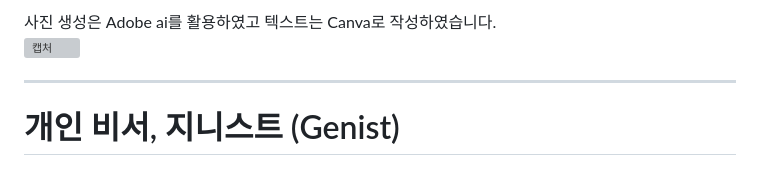
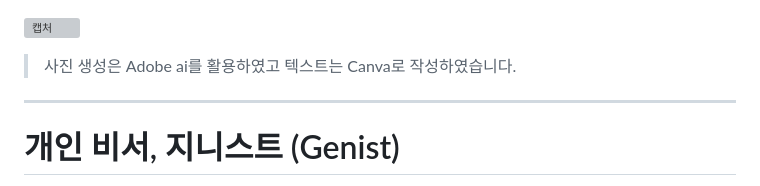
Before and after one commit to soohyun020812/Portfolio_Genist, a Markdown page: README.md, the part around the change. Rendered like a GitHub page; grey boxes are pictures that could not be loaded.

```diff
--- a/README.md
+++ b/README.md
@@ -1,5 +1,5 @@
-사진 생성은 Adobe ai를 활용하였고 텍스트는 Canva로 작성하였습니다. <br>
 ![캡처](https://github.com/soohyun020812/Portfolio/assets/131852352/70bceb5b-376f-4aee-883a-e3cd49350e01)
+>사진 생성은 Adobe ai를 활용하였고 텍스트는 Canva로 작성하였습니다. <br>
 
 <hr>
 
```
